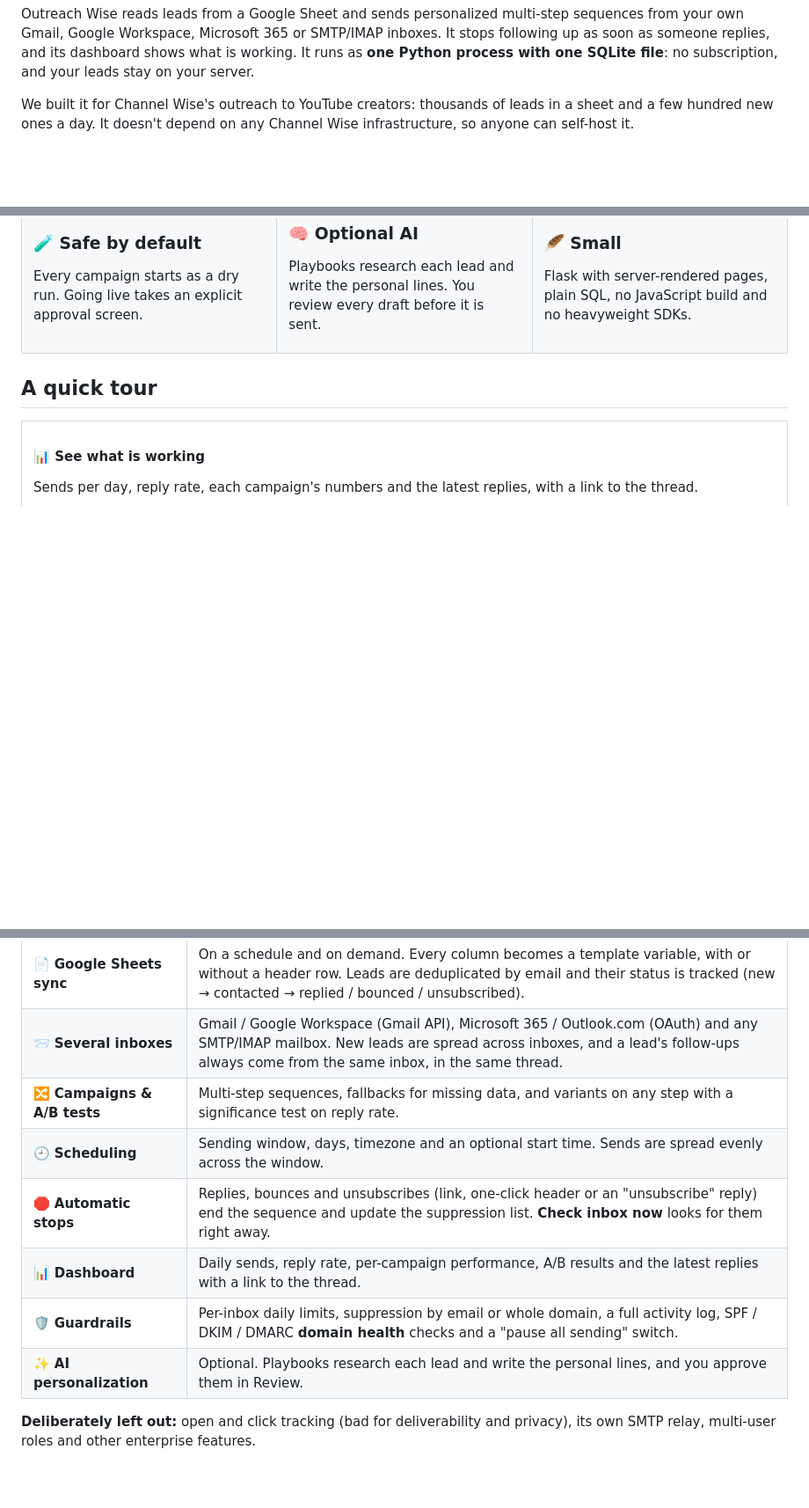
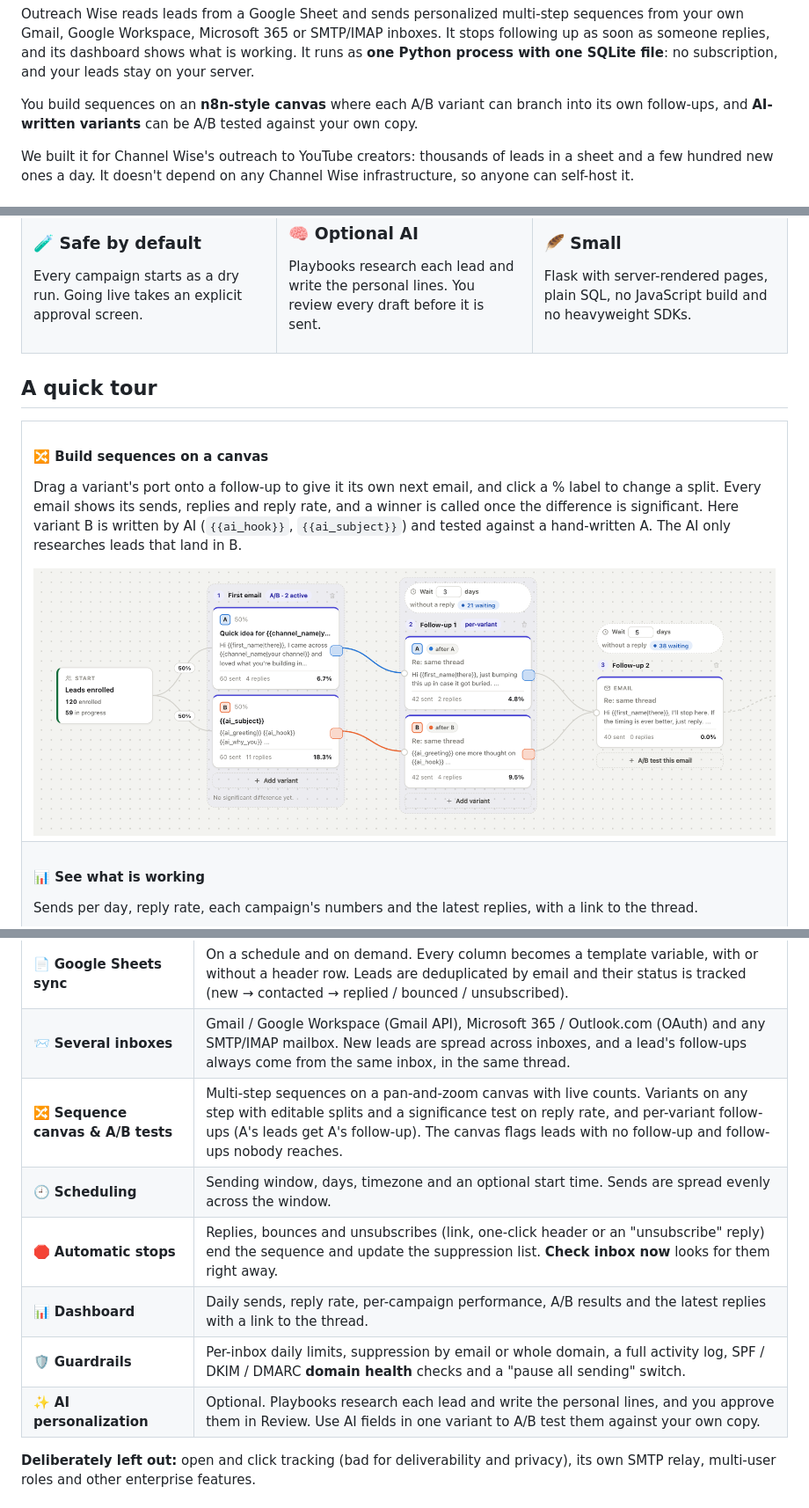
Before and after one commit to Channel-Wise/outreach-wise, a Markdown page: README.md, 3 parts joined by grey strips. Shown at 88% size. Rendered like a GitHub page; pictures changed too: docs/screenshots/canvas.png (added); blank space fills up the shorter version.

Commit message:
Feature the sequence canvas and AI A/B variants in the README
- New canvas screenshot (demo data): a hand-written variant A and an
  AI-written variant B, each branching into its own follow-up, then a
  shared final follow-up. It replaces campaign.png and leads the tour.
- Intro and feature table mention the n8n-style canvas, per-variant
  follow-ups, editable splits and A/B testing AI fields against your
  own copy.

Co-Authored-By: Claude Opus 5.5 <noreply@anthropic.com>

```diff
--- a/README.md
+++ b/README.md
@@ -25,6 +25,9 @@ Outreach Wise reads leads from a Google Sheet and sends personalized multi-step
 your own Gmail, Google Workspace, Microsoft 365 or SMTP/IMAP inboxes. It stops following up as
 soon as someone replies, and its dashboard shows what is working. It runs as **one Python
 process with one SQLite file**: no subscription, and your leads stay on your server.
+
+You build sequences on an **n8n-style canvas** where each A/B variant can branch into its own
+follow-ups, and **AI-written variants** can be A/B tested against your own copy.
 
 We built it for Channel Wise's outreach to YouTube creators: thousands of leads in a sheet and a
 few hundred new ones a day. It doesn't depend on any Channel Wise infrastructure, so anyone can
@@ -83,6 +86,17 @@ Flask with server-rendered pages, plain SQL, no JavaScript build and no heavywei
 <table>
 <tr><td>
 
+#### 🔀 Build sequences on a canvas
+Drag a variant's port onto a follow-up to give it its own next email, and click a % label to
+change a split. Every email shows its sends, replies and reply rate, and a winner is called once
+the difference is significant. Here variant B is written by AI (`{{ai_hook}}`, `{{ai_subject}}`)
+and tested against a hand-written A. The AI only researches leads that land in B.
+
+<img src="docs/screenshots/canvas.png" alt="Sequence canvas: a hand-written variant A and an AI-written variant B, each branching into its own follow-up, then a shared final follow-up">
+
+</td></tr>
+<tr><td>
+
 #### 📊 See what is working
 Sends per day, reply rate, each campaign's numbers and the latest replies, with a link to the
 thread.
@@ -118,12 +123,12 @@ and its next free slot.
 |---|---|
 | 📄 **Google Sheets sync** | On a schedule and on demand. Every column becomes a template variable, with or without a header row. Leads are deduplicated by email and their status is tracked (new → contacted → replied / bounced / unsubscribed). |
 | 📨 **Several inboxes** | Gmail / Google Workspace (Gmail API), Microsoft 365 / Outlook.com (OAuth) and any SMTP/IMAP mailbox. New leads are spread across inboxes, and a lead's follow-ups always come from the same inbox, in the same thread. |
-| 🔀 **Campaigns & A/B tests** | Multi-step sequences, fallbacks for missing data, and variants on any step with a significance test on reply rate. |
+| 🔀 **Sequence canvas & A/B tests** | Multi-step sequences on a pan-and-zoom canvas with live counts. Variants on any step with editable splits and a significance test on reply rate, and per-variant follow-ups (A's leads get A's follow-up). The canvas flags leads with no follow-up and follow-ups nobody reaches. |
 | 🕘 **Scheduling** | Sending window, days, timezone and an optional start time. Sends are spread evenly across the window. |
 | 🛑 **Automatic stops** | Replies, bounces and unsubscribes (link, one-click header or an "unsubscribe" reply) end the sequence and update the suppression list. **Check inbox now** looks for them right away. |
 | 📊 **Dashboard** | Daily sends, reply rate, per-campaign performance, A/B results and the latest replies with a link to the thread. |
 | 🛡️ **Guardrails** | Per-inbox daily limits, suppression by email or whole domain, a full activity log, SPF / DKIM / DMARC **domain health** checks and a "pause all sending" switch. |
-| ✨ **AI personalization** | Optional. Playbooks research each lead and write the personal lines, and you approve them in Review. |
+| ✨ **AI personalization** | Optional. Playbooks research each lead and write the personal lines, and you approve them in Review. Use AI fields in one variant to A/B test them against your own copy. |
 
 **Deliberately left out:** open and click tracking (bad for deliverability and privacy), its own
 SMTP relay, multi-user roles and other enterprise features.
```
Also changed, not shown: other parts of README.md (+0 -9 lines), docs/screenshots/campaign.png (deleted).
